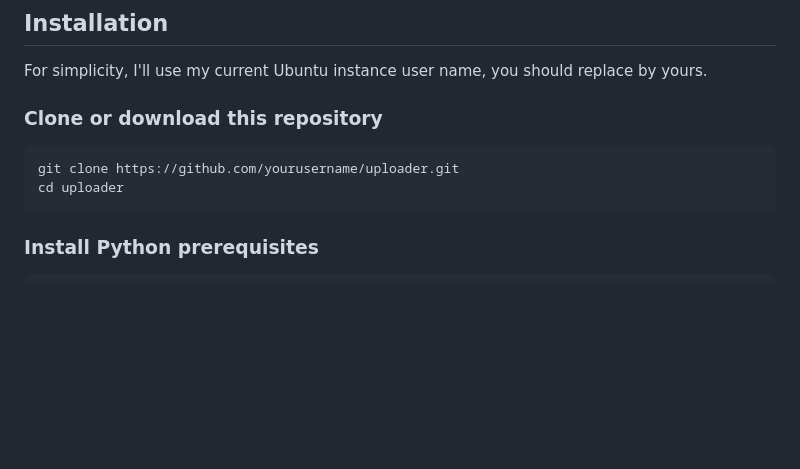
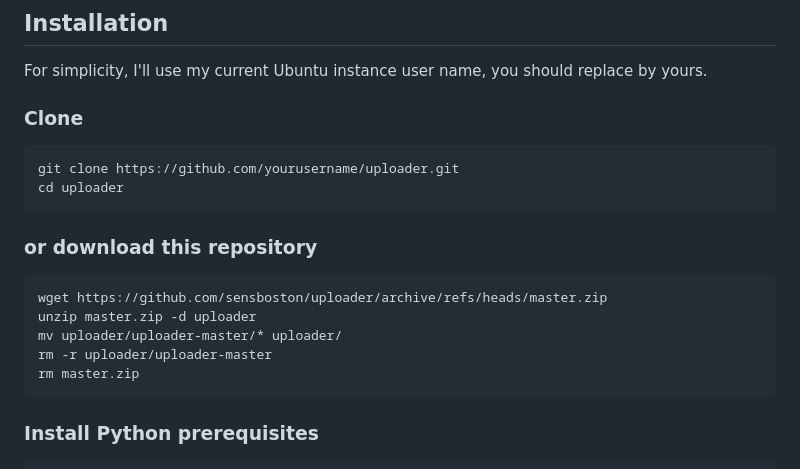
Before and after one commit to sensboston/uploader, a Markdown page: README.md, the part around the change. Rendered like a GitHub page; blank space fills up the shorter version.

````diff
--- a/README.md
+++ b/README.md
@@ -15,13 +15,19 @@ The application uses PHP and a Python authentication service running on Apache2.
 
 For simplicity, I'll use my current Ubuntu instance user name, you should replace by yours.
 
-  ### Clone or download this repository
-
+  ### Clone
    ```
    git clone https://github.com/yourusername/uploader.git
    cd uploader
    ```
-
+   ### or download this repository
+   ```
+   wget https://github.com/sensboston/uploader/archive/refs/heads/master.zip
+   unzip master.zip -d uploader
+   mv uploader/uploader-master/* uploader/
+   rm -r uploader/uploader-master
+   rm master.zip
+   ```
   ### Install Python prerequisites
 
   ```
````
